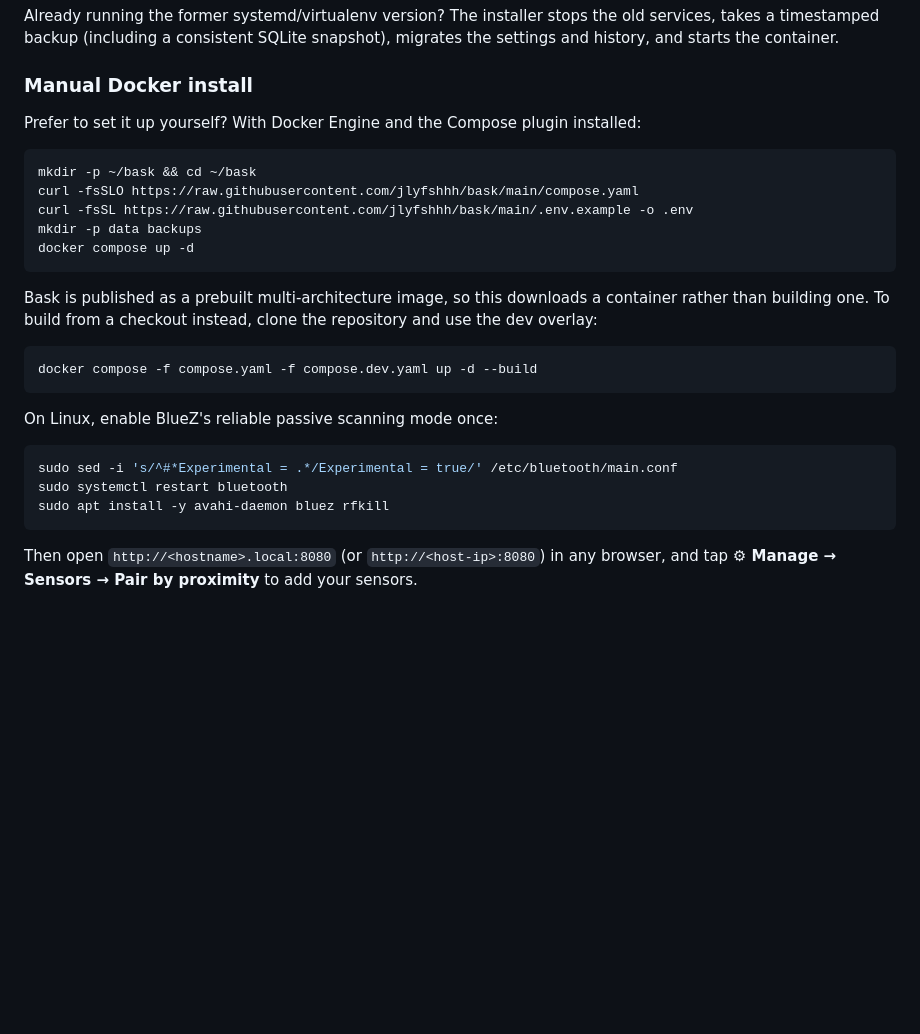
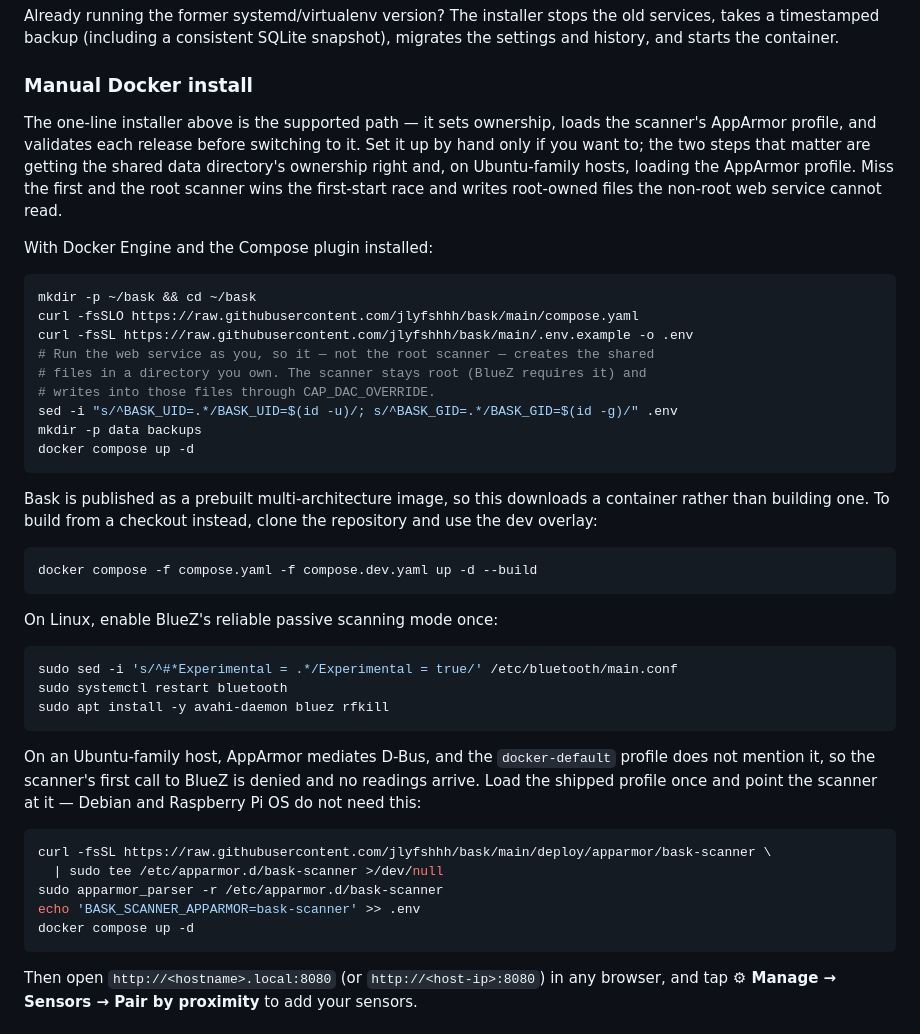
Before and after one commit to jlyfshhh/bask, a Markdown page: README.md, the part around the change. Drawn GitHub-style; blank space fills up the shorter version.

Commit message:
Make the manual Docker install deterministic instead of racy
The manual README recipe ran `mkdir -p data` — creating the shared directory
owned by the invoking user — while leaving the web service on the packaged uid.
On first start the web and the root scanner initialise `/data` together, and
because their uids disagreed the root scanner won the race and wrote root-owned
0600 files the non-root web could never read: no config, no dashboard.

Set BASK_UID/BASK_GID to the invoking user so the web service owns the directory
it shares, creates config.json and readings.db itself, and the root scanner
(kept root only because BlueZ requires it) writes into those files through
CAP_DAC_OVERRIDE — the same ownership model the one-line installer establishes,
now confirmed against the live deployment where readings.db is web-owned. Add
the AppArmor step the manual path also lacked: on Ubuntu-family hosts the
scanner's first BlueZ call is denied under docker-default, so load the shipped
profile and point the scanner at it, matching the installer; Debian and
Raspberry Pi OS need nothing. The one-line installer is now named as the
supported path.

Reported by Codex in the 2026-09-22 QC pass.

Co-Authored-By: Claude Opus 4.8 <noreply@anthropic.com>

````diff
--- a/README.md
+++ b/README.md
@@ -101,12 +101,23 @@ snapshot), migrates the settings and history, and starts the container.
 
 ### Manual Docker install
 
-Prefer to set it up yourself? With Docker Engine and the Compose plugin installed:
+The one-line installer above is the supported path — it sets ownership, loads
+the scanner's AppArmor profile, and validates each release before switching to
+it. Set it up by hand only if you want to; the two steps that matter are getting
+the shared data directory's ownership right and, on Ubuntu-family hosts, loading
+the AppArmor profile. Miss the first and the root scanner wins the first-start
+race and writes root-owned files the non-root web service cannot read.
+
+With Docker Engine and the Compose plugin installed:
 
 ```bash
 mkdir -p ~/bask && cd ~/bask
 curl -fsSLO https://raw.githubusercontent.com/jlyfshhh/bask/main/compose.yaml
 curl -fsSL https://raw.githubusercontent.com/jlyfshhh/bask/main/.env.example -o .env
+# Run the web service as you, so it — not the root scanner — creates the shared
+# files in a directory you own. The scanner stays root (BlueZ requires it) and
+# writes into those files through CAP_DAC_OVERRIDE.
+sed -i "s/^BASK_UID=.*/BASK_UID=$(id -u)/; s/^BASK_GID=.*/BASK_GID=$(id -g)/" .env
 mkdir -p data backups
 docker compose up -d
 ```
@@ -125,6 +136,19 @@ On Linux, enable BlueZ's reliable passive scanning mode once:
 sudo sed -i 's/^#*Experimental = .*/Experimental = true/' /etc/bluetooth/main.conf
 sudo systemctl restart bluetooth
 sudo apt install -y avahi-daemon bluez rfkill
+```
+
+On an Ubuntu-family host, AppArmor mediates D-Bus, and the `docker-default`
+profile does not mention it, so the scanner's first call to BlueZ is denied and
+no readings arrive. Load the shipped profile once and point the scanner at it —
+Debian and Raspberry Pi OS do not need this:
+
+```bash
+curl -fsSL https://raw.githubusercontent.com/jlyfshhh/bask/main/deploy/apparmor/bask-scanner \
+  | sudo tee /etc/apparmor.d/bask-scanner >/dev/null
+sudo apparmor_parser -r /etc/apparmor.d/bask-scanner
+echo 'BASK_SCANNER_APPARMOR=bask-scanner' >> .env
+docker compose up -d
 ```
 
 Then open `http://<hostname>.local:8080` (or `http://<host-ip>:8080`) in any browser, and tap **⚙ Manage → Sensors → Pair by proximity** to add your sensors.
````
